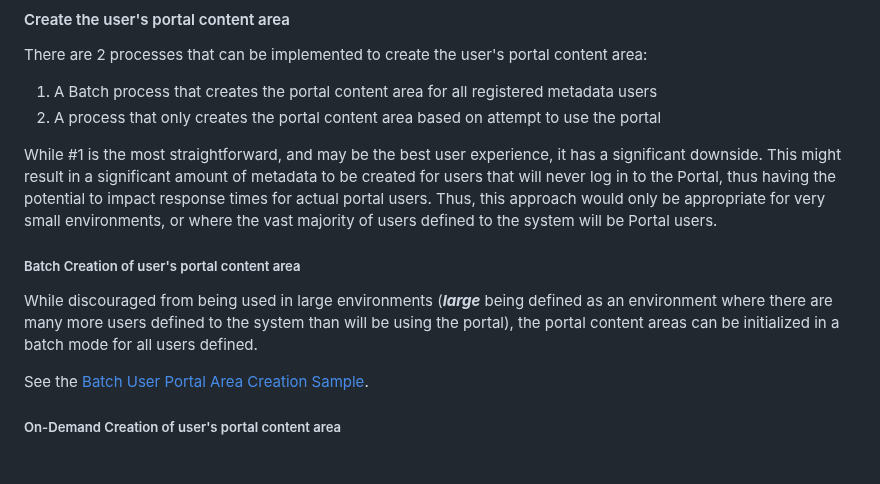
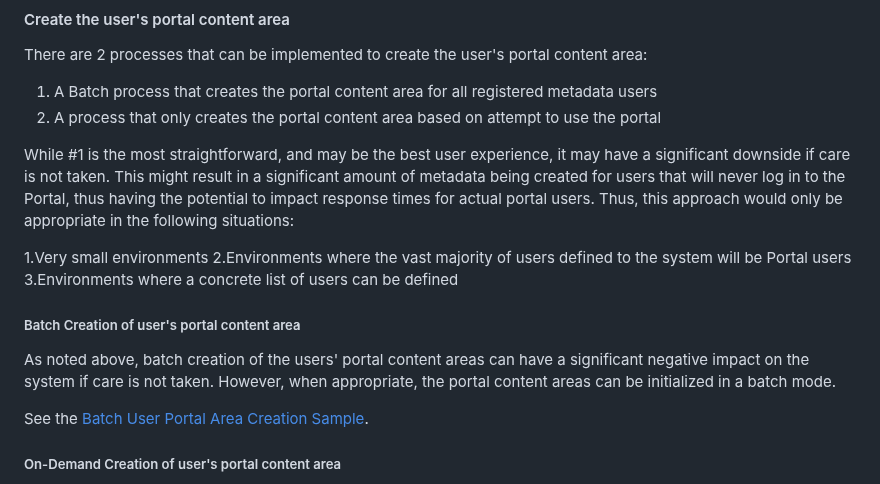
Before and after one commit to sassoftware/sas-portal-app, a Markdown page: README.md, the part around the change. Rendered like a GitHub page; blank space fills up the shorter version.

Commit message:
additional doc in README

```diff
--- a/README.md
+++ b/README.md
@@ -187,12 +187,15 @@ There are 2 processes that can be implemented to create the user's portal conten
 1. A Batch process that creates the portal content area for all registered metadata users
 2. A process that only creates the portal content area based on attempt to use the portal
 
-While #1 is the most straightforward, and may be the best user experience, it has a significant downside. This might result in a significant amount of metadata to be created for users that will never log in to the Portal, thus having the potential to impact response times for actual portal users. Thus, this approach would only be appropriate for very small environments, or where the vast majority of users defined to the system will be Portal users.
+While #1 is the most straightforward, and may be the best user experience, it may have a significant downside if care is not taken. This might result in a significant amount of metadata being created for users that will never log in to the Portal, thus having the potential to impact response times for actual portal users. Thus, this approach would only be appropriate in the following situations:
+
+1.Very small environments
+2.Environments where the vast majority of users defined to the system will be Portal users
+3.Environments where a concrete list of users can be defined
 
 ##### Batch Creation of user's portal content area
 
-
-While discouraged from being used in large environments (***large*** being defined as an environment where there are many more users defined to the system than will be using the portal), the portal content areas can be initialized in a batch mode for all users defined.
+As noted above, batch creation of the users' portal content areas can have a significant negative impact on the system if care is not taken.  However, when appropriate, the portal content areas can be initialized in a batch mode.
 
 See the [Batch User Portal Area Creation Sample](sas/SASEnvironment/SASCode/Samples/managePortalUsers/create-portal-user-area-batch/README.md).
 
```
